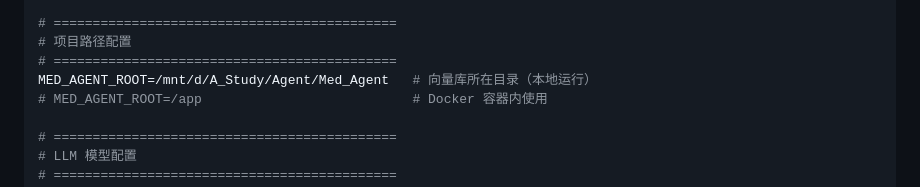
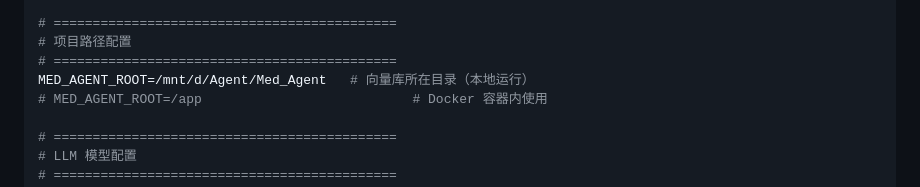
Before and after one commit to Dillon-Xue/med_agent_v1, a Markdown page: README.md, the part around the change. GitHub-like rendering.

```diff
--- a/README.md
+++ b/README.md
@@ -83,7 +83,7 @@ DASHSCOPE_MODEL=text-embedding-v4               # 嵌入模型
 # ============================================
 # 项目路径配置
 # ============================================
-MED_AGENT_ROOT=/mnt/d/A_Study/Agent/Med_Agent   # 向量库所在目录（本地运行）
+MED_AGENT_ROOT=/mnt/d/Agent/Med_Agent   # 向量库所在目录（本地运行）
 # MED_AGENT_ROOT=/app                           # Docker 容器内使用
 
 # ============================================
```
